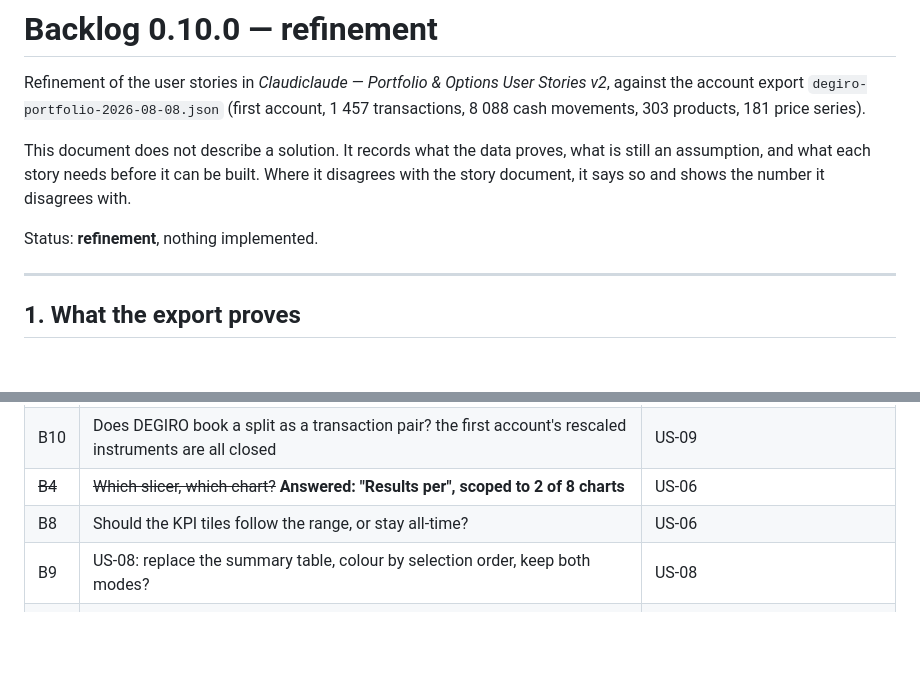
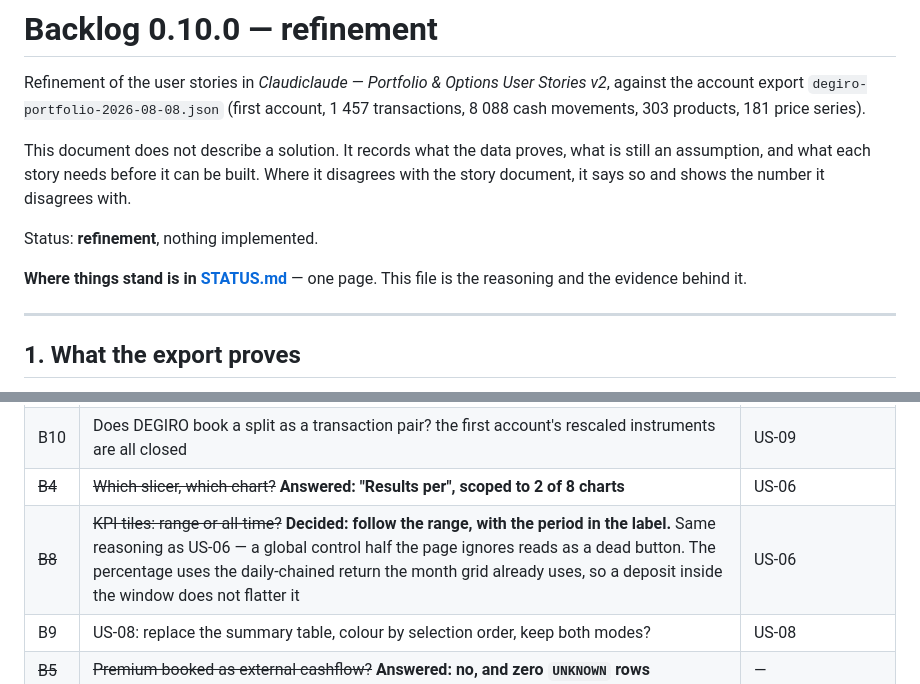
Before and after one commit to SirSquirell/Claudiclaude, a Markdown page: docs/BACKLOG.md, 2 parts joined by grey strips. GitHub-like rendering; blank space fills up the shorter version.

```diff
--- a/docs/BACKLOG.md
+++ b/docs/BACKLOG.md
@@ -9,6 +9,9 @@ an assumption, and what each story needs before it can be built. Where it disagr
 the story document, it says so and shows the number it disagrees with.
 
 Status: **refinement**, nothing implemented.
+
+**Where things stand is in [STATUS.md](STATUS.md)** — one page. This file is the reasoning
+and the evidence behind it.
 
 ---
 
@@ -621,7 +624,7 @@ plus telling people to resync, not a silent rollback.
 | ~~B3~~ | ~~Is GME −4,0941 a real short?~~ **Answered: no — fabricated by the split rescaling** | now US-09 |
 | B10 | Does DEGIRO book a split as a transaction pair? the first account's rescaled instruments are all closed | US-09 |
 | ~~B4~~ | ~~Which slicer, which chart?~~ **Answered: "Results per", scoped to 2 of 8 charts** | US-06 |
-| B8 | Should the KPI tiles follow the range, or stay all-time? | US-06 |
+| ~~B8~~ | ~~KPI tiles: range or all-time?~~ **Decided: follow the range, with the period in the label.** Same reasoning as US-06 — a global control half the page ignores reads as a dead button. The percentage uses the daily-chained return the month grid already uses, so a deposit inside the window does not flatter it | US-06 |
 | B9 | US-08: replace the summary table, colour by selection order, keep both modes? | US-08 |
 | ~~B5~~ | ~~Premium booked as external cashflow?~~ **Answered: no, and zero `UNKNOWN` rows** | — |
 | ~~B6~~ | ~~Rounding policy~~ **Decided: round to whole numbers within tolerance, flag the rest** | — |
```
Also changed, not shown: docs/STATUS.md (added, +82 -0 lines).
